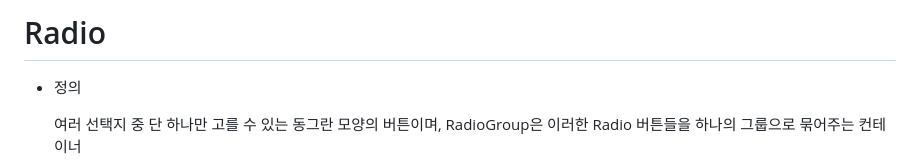
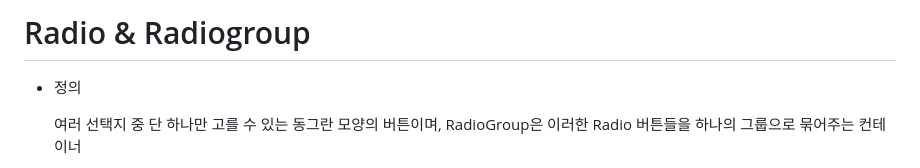
Before and after one commit to NAMHUBB/Nam, a Markdown page: Robotics/Radio.md, the part around the change. Rendered like a GitHub page.

Commit message:
Update Radio.md
Signed-off-by: NAM <namkh00121@gmail.com>

```diff
--- a/Robotics/Radio.md
+++ b/Robotics/Radio.md
@@ -1,4 +1,4 @@
-# Radio
+# Radio & Radiogroup
 - 정의
 
   여러 선택지 중 단 하나만 고를 수 있는 동그란 모양의 버튼이며, RadioGroup은 이러한 Radio 버튼들을 하나의 그룹으로 묶어주는 컨테이너
```
